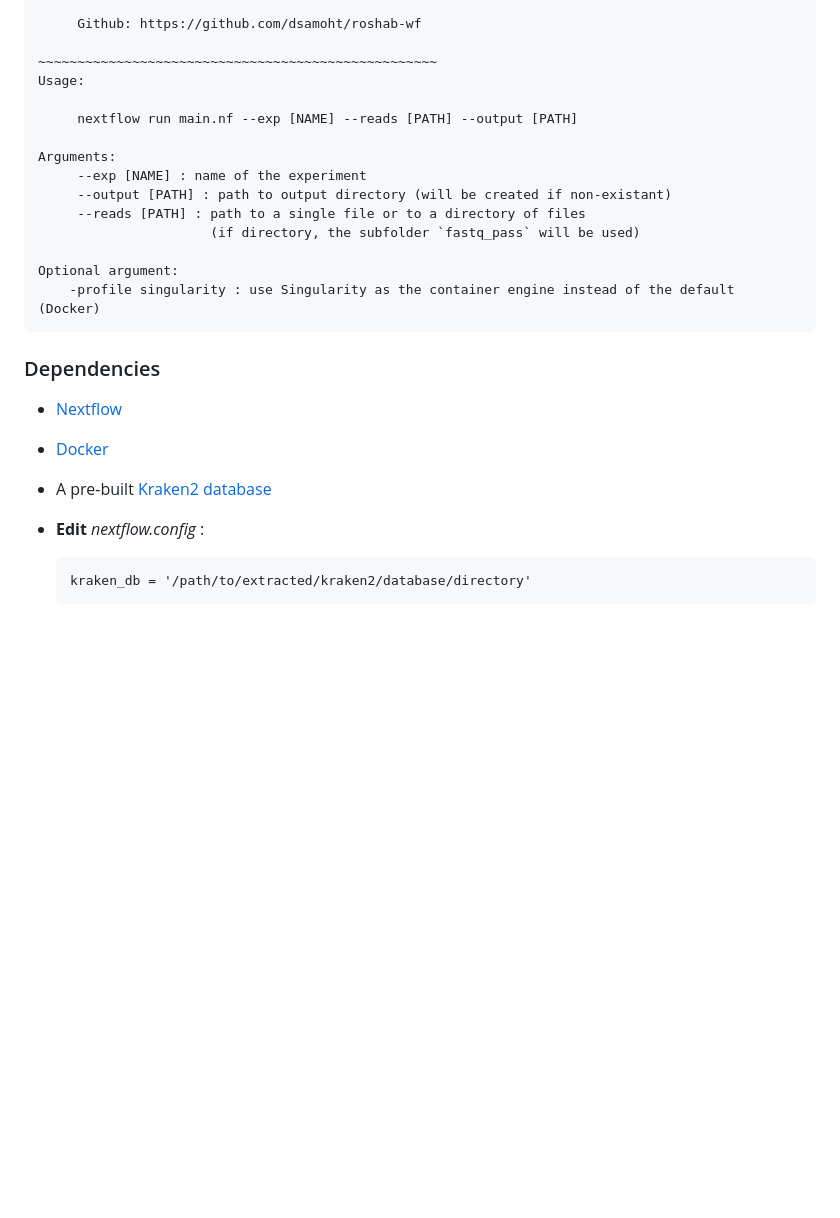
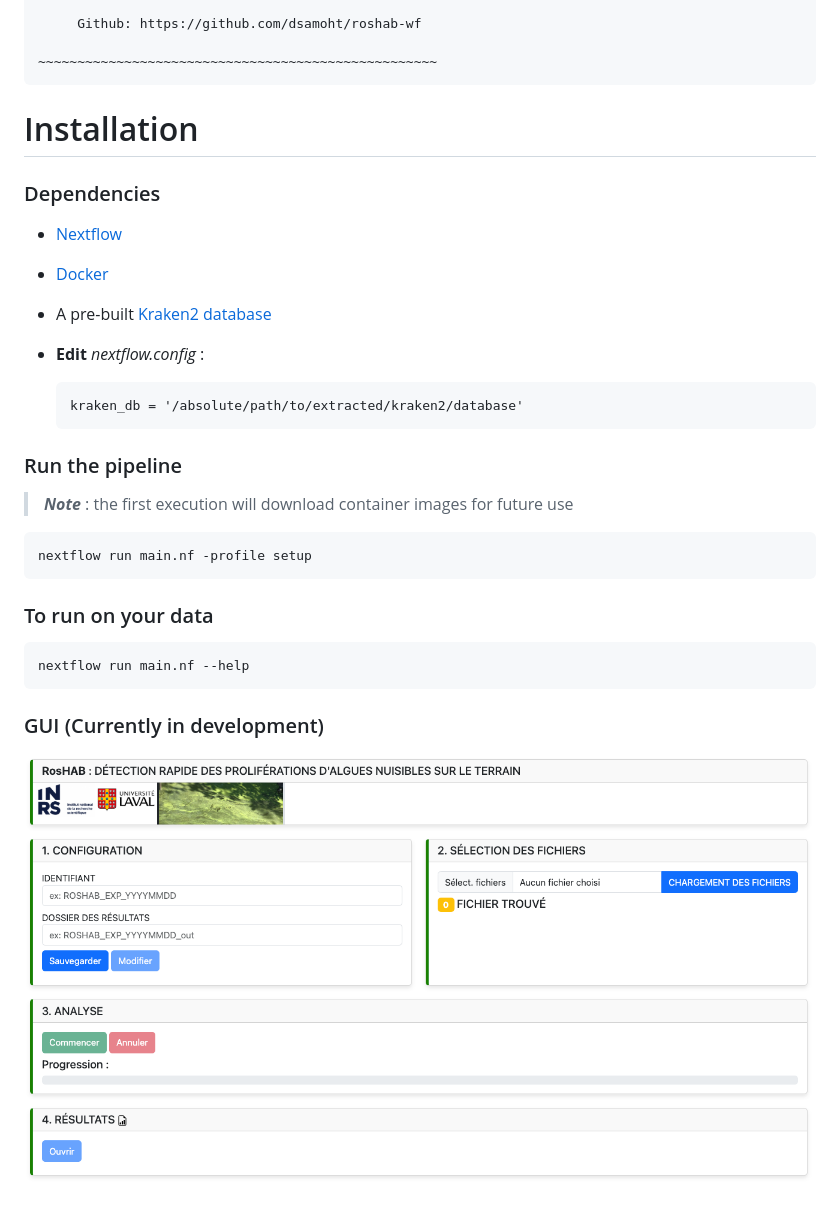
Before and after one commit to dsamoht/roshab, a Markdown page: README.md, the part around the change. Rendered like a GitHub page; pictures changed too: assets/roshab-gui.png (added); blank space fills up the shorter version.

Commit message:
update february 2025

````diff
--- a/README.md
+++ b/README.md
@@ -19,19 +19,8 @@
      Github: https://github.com/dsamoht/roshab-wf
 
 ~~~~~~~~~~~~~~~~~~~~~~~~~~~~~~~~~~~~~~~~~~~~~~~~~~~
-Usage:
-
-     nextflow run main.nf --exp [NAME] --reads [PATH] --output [PATH]
-
-Arguments:
-     --exp [NAME] : name of the experiment
-     --output [PATH] : path to output directory (will be created if non-existant)
-     --reads [PATH] : path to a single file or to a directory of files
-                      (if directory, the subfolder `fastq_pass` will be used)
-
-Optional argument:
-    -profile singularity : use Singularity as the container engine instead of the default (Docker)
 ```
+# Installation
 ### Dependencies
 
 - [Nextflow](https://www.nextflow.io/)
@@ -40,5 +29,19 @@ Optional argument:
 
 - __Edit__ *nextflow.config* :
   ```
-  kraken_db = '/path/to/extracted/kraken2/database/directory'
+  kraken_db = '/absolute/path/to/extracted/kraken2/database'
   ```
+### Run the pipeline
+> *__Note__* : the first execution will download container images for future use
+```
+nextflow run main.nf -profile setup
+```
+
+### To run on your data
+```
+nextflow run main.nf --help
+```
+
+### GUI (Currently in development)
+
+![alt text](assets/roshab-gui.png)
````
Also changed, not shown: 2 other files.
